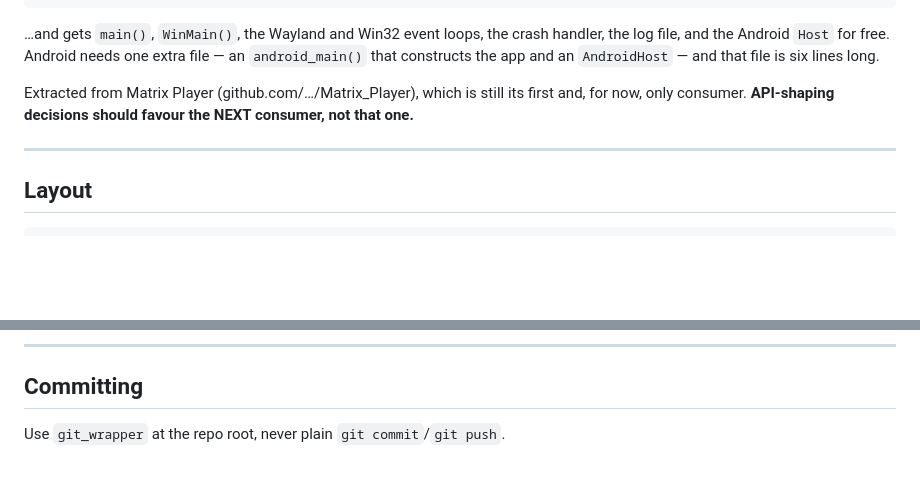
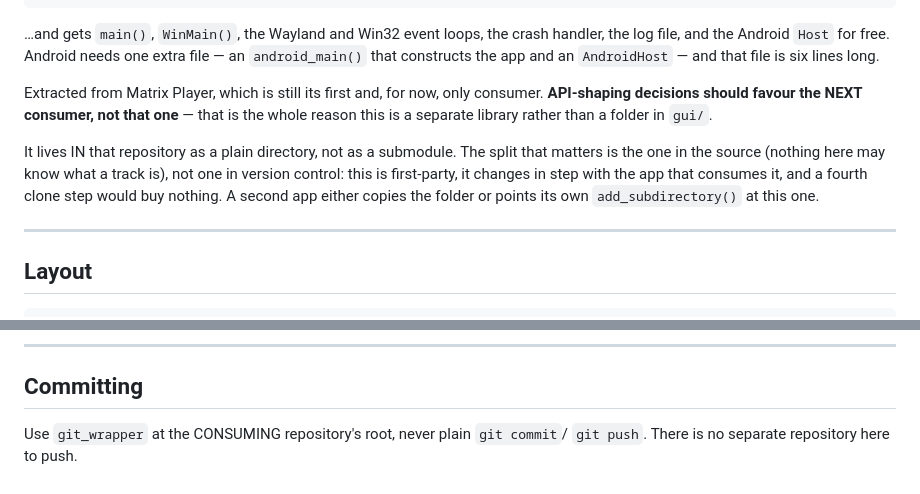
Before and after one commit to minervarr/Matrix_Player, a Markdown page: framework/app_shell/CLAUDE.md, 2 parts joined by grey strips. Rendered like a GitHub page; blank space fills up the shorter version.

Commit message:
app_shell stays a folder, and the docs say why

```diff
--- a/framework/app_shell/CLAUDE.md
+++ b/framework/app_shell/CLAUDE.md
@@ -31,9 +31,16 @@ handler, the log file, and the Android `Host` for free. Android needs one extra
 file — an `android_main()` that constructs the app and an `AndroidHost` — and
 that file is six lines long.
 
-Extracted from Matrix Player (github.com/…/Matrix_Player), which is still its
-first and, for now, only consumer. **API-shaping decisions should favour the
-NEXT consumer, not that one.**
+Extracted from Matrix Player, which is still its first and, for now, only
+consumer. **API-shaping decisions should favour the NEXT consumer, not that
+one** — that is the whole reason this is a separate library rather than a folder
+in `gui/`.
+
+It lives IN that repository as a plain directory, not as a submodule. The split
+that matters is the one in the source (nothing here may know what a track is),
+not one in version control: this is first-party, it changes in step with the app
+that consumes it, and a fourth clone step would buy nothing. A second app either
+copies the folder or points its own `add_subdirectory()` at this one.
 
 ---
 
@@ -184,4 +191,5 @@ Keep them pure.
 
 ## Committing
 
-Use `git_wrapper` at the repo root, never plain `git commit`/`git push`.
+Use `git_wrapper` at the CONSUMING repository's root, never plain `git commit`/
+`git push`. There is no separate repository here to push.
```
Also changed, not shown: CLAUDE.md (+8 -2 lines).
